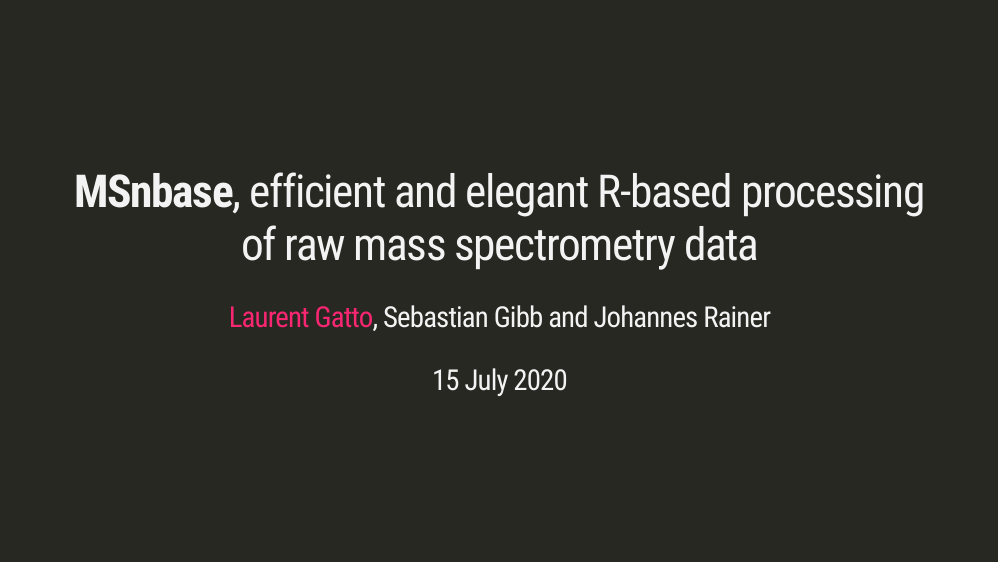
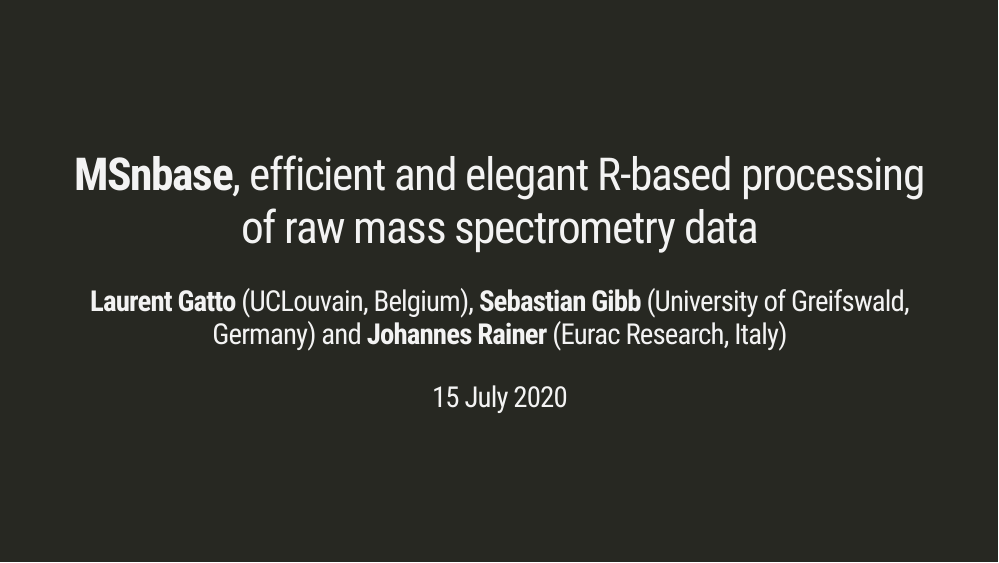
Before and after one commit to lgatto/2020_07_15_ISMB, an R Markdown document (slides.Rmd): page 1 of 10. Rendered offline with R 4.5, knitr and Pandoc, with nearby package versions; the slides are laid out offline by our stand-in for remark.js, each with all of its steps uncovered, in fonts that may differ from those the slides ask for, and without slide numbers, shadows or browser add-ons; a font, style sheet, LaTeX package, included part or bibliography that could not be used is replaced or left out.

Commit message:
add affiliations - closes #1

```diff
--- a/slides.Rmd
+++ b/slides.Rmd
@@ -1,6 +1,6 @@
 ---
 title: "**MSnbase**, efficient and elegant R-based processing of raw mass spectrometry data"
-author: "[Laurent Gatto](#laurent-gatto), Sebastian Gibb and Johannes Rainer"
+author: "**Laurent Gatto** (UCLouvain, Belgium), **Sebastian Gibb** (University of Greifswald, Germany) and **Johannes Rainer** (Eurac Research, Italy)"
 date: "15 July 2020"
 output:
   xaringan::moon_reader:
```
Also changed, not shown: index.html.
